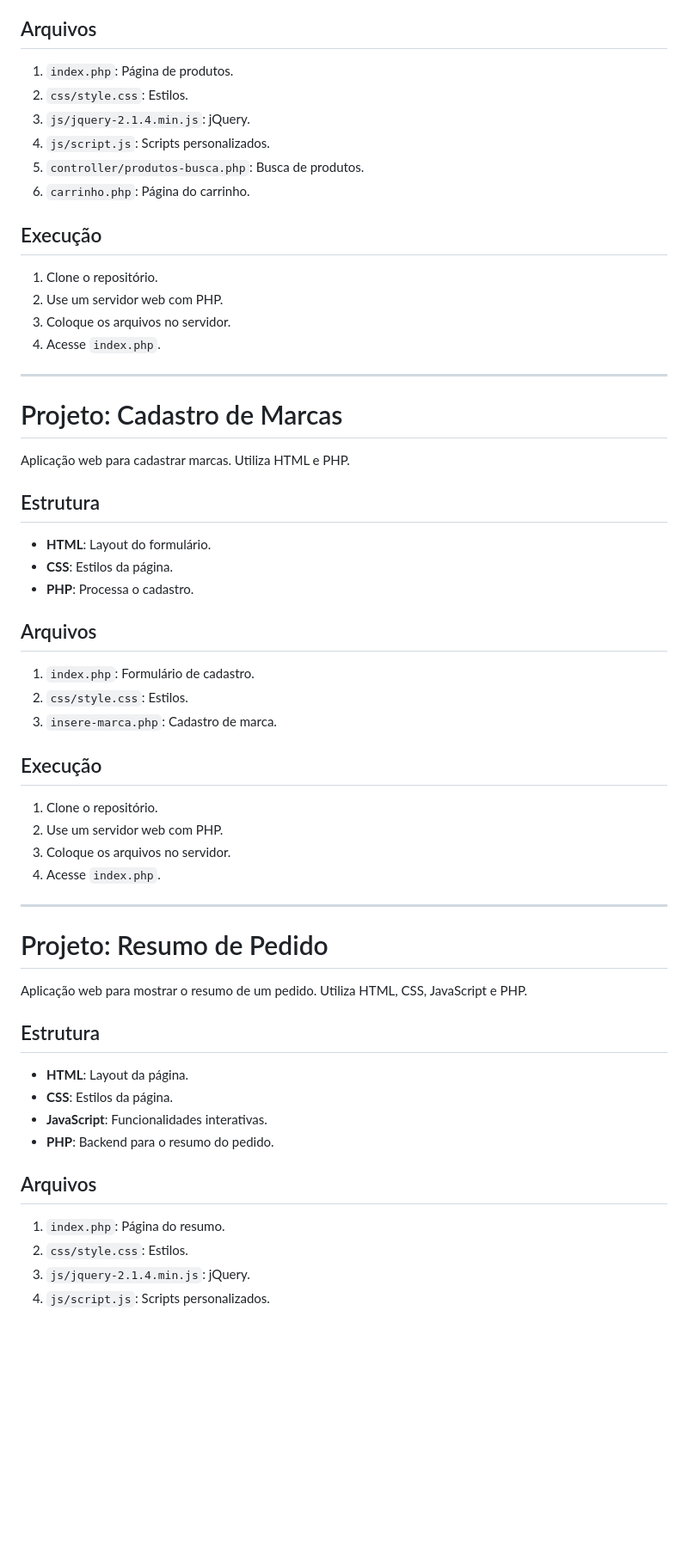
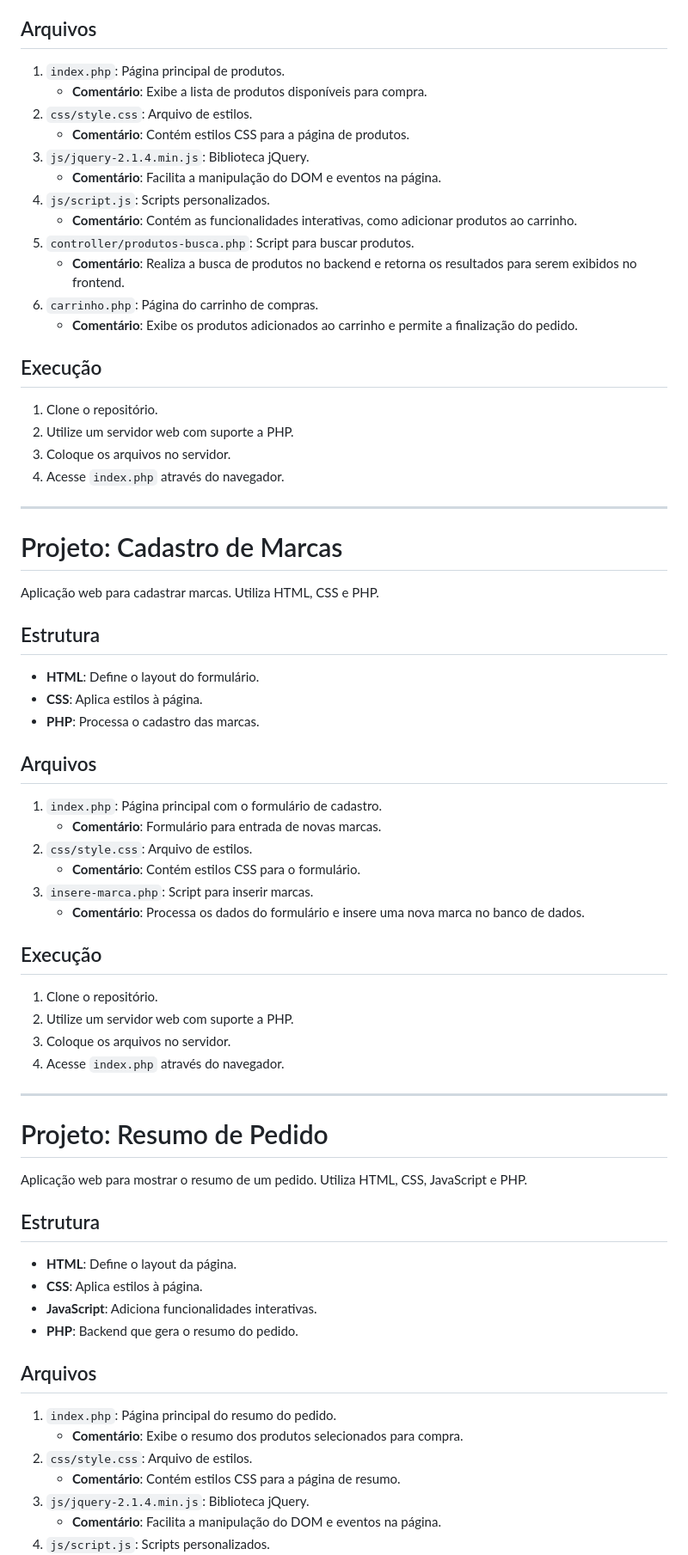
Before and after one commit to limaxju/cadEcommerce, a Markdown page: cadEcommerce/README.md, the part around one of its changes. Shown at 86% size. Rendered like a GitHub page; blank space fills up the shorter version.

Commit message:
refacção do readme

```diff
--- a/cadEcommerce/README.md
+++ b/cadEcommerce/README.md
@@ -64,44 +72,53 @@ Aplicação web para gerenciar pedidos de compra. Utiliza HTML, CSS, JavaScript
 
 ## Arquivos
 
-1. `index.php`: Página de produtos.
-2. `css/style.css`: Estilos.
-3. `js/jquery-2.1.4.min.js`: jQuery.
+1. `index.php`: Página principal de produtos.
+   - **Comentário**: Exibe a lista de produtos disponíveis para compra.
+2. `css/style.css`: Arquivo de estilos.
+   - **Comentário**: Contém estilos CSS para a página de produtos.
+3. `js/jquery-2.1.4.min.js`: Biblioteca jQuery.
+   - **Comentário**: Facilita a manipulação do DOM e eventos na página.
 4. `js/script.js`: Scripts personalizados.
-5. `controller/produtos-busca.php`: Busca de produtos.
-6. `carrinho.php`: Página do carrinho.
+   - **Comentário**: Contém as funcionalidades interativas, como adicionar produtos ao carrinho.
+5. `controller/produtos-busca.php`: Script para buscar produtos.
+   - **Comentário**: Realiza a busca de produtos no backend e retorna os resultados para serem exibidos no frontend.
+6. `carrinho.php`: Página do carrinho de compras.
+   - **Comentário**: Exibe os produtos adicionados ao carrinho e permite a finalização do pedido.
 
 ## Execução
 
 1. Clone o repositório.
-2. Use um servidor web com PHP.
+2. Utilize um servidor web com suporte a PHP.
 3. Coloque os arquivos no servidor.
-4. Acesse `index.php`.
+4. Acesse `index.php` através do navegador.
 
 ---
 
 # Projeto: Cadastro de Marcas
 
-Aplicação web para cadastrar marcas. Utiliza HTML e PHP.
+Aplicação web para cadastrar marcas. Utiliza HTML, CSS e PHP.
 
 ## Estrutura
 
-- **HTML**: Layout do formulário.
-- **CSS**: Estilos da página.
-- **PHP**: Processa o cadastro.
+- **HTML**: Define o layout do formulário.
+- **CSS**: Aplica estilos à página.
+- **PHP**: Processa o cadastro das marcas.
 
 ## Arquivos
 
-1. `index.php`: Formulário de cadastro.
-2. `css/style.css`: Estilos.
-3. `insere-marca.php`: Cadastro de marca.
+1. `index.php`: Página principal com o formulário de cadastro.
+   - **Comentário**: Formulário para entrada de novas marcas.
+2. `css/style.css`: Arquivo de estilos.
+   - **Comentário**: Contém estilos CSS para o formulário.
+3. `insere-marca.php`: Script para inserir marcas.
+   - **Comentário**: Processa os dados do formulário e insere uma nova marca no banco de dados.
 
 ## Execução
 
 1. Clone o repositório.
-2. Use um servidor web com PHP.
+2. Utilize um servidor web com suporte a PHP.
 3. Coloque os arquivos no servidor.
-4. Acesse `index.php`.
+4. Acesse `index.php` através do navegador.
 
 ---
 
@@ -111,14 +128,17 @@ Aplicação web para mostrar o resumo de um pedido. Utiliza HTML, CSS, JavaScrip
 
 ## Estrutura
 
-- **HTML**: Layout da página.
-- **CSS**: Estilos da página.
-- **JavaScript**: Funcionalidades interativas.
-- **PHP**: Backend para o resumo do pedido.
+- **HTML**: Define o layout da página.
+- **CSS**: Aplica estilos à página.
+- **JavaScript**: Adiciona funcionalidades interativas.
+- **PHP**: Backend que gera o resumo do pedido.
 
 ## Arquivos
 
-1. `index.php`: Página do resumo.
-2. `css/style.css`: Estilos.
-3. `js/jquery-2.1.4.min.js`: jQuery.
+1. `index.php`: Página principal do resumo do pedido.
+   - **Comentário**: Exibe o resumo dos produtos selecionados para compra.
+2. `css/style.css`: Arquivo de estilos.
+   - **Comentário**: Contém estilos CSS para a página de resumo.
+3. `js/jquery-2.1.4.min.js`: Biblioteca jQuery.
+   - **Comentário**: Facilita a manipulação do DOM e eventos na página.
 4. `js/script.js`: Scripts personalizados.
```
Also changed, not shown: other parts of cadEcommerce/README.md (+48 -34 lines).
